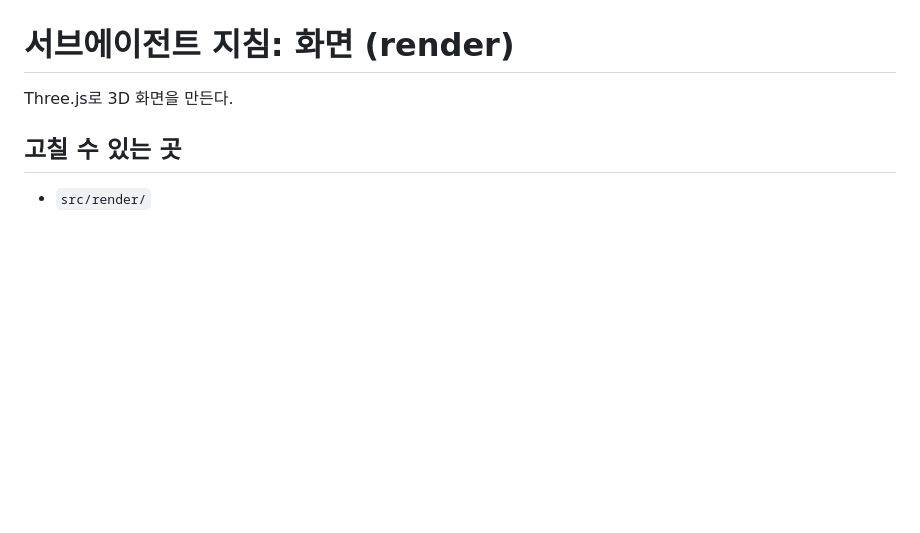
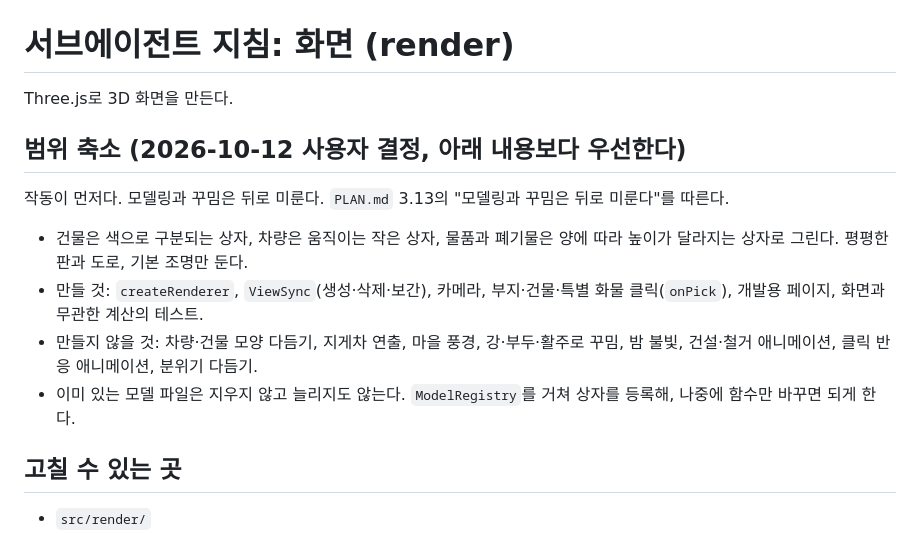
Before and after one commit to BranKein/vive-warehouse-tycoon, a Markdown page: docs/agents/render.md, the part around the change. Rendered like a GitHub page; blank space fills up the shorter version.

```diff
--- a/docs/agents/render.md
+++ b/docs/agents/render.md
@@ -1,6 +1,15 @@
 # 서브에이전트 지침: 화면 (render)
 
 Three.js로 3D 화면을 만든다.
+
+## 범위 축소 (2026-10-12 사용자 결정, 아래 내용보다 우선한다)
+
+작동이 먼저다. 모델링과 꾸밈은 뒤로 미룬다. `PLAN.md` 3.13의 "모델링과 꾸밈은 뒤로 미룬다"를 따른다.
+
+- 건물은 색으로 구분되는 상자, 차량은 움직이는 작은 상자, 물품과 폐기물은 양에 따라 높이가 달라지는 상자로 그린다. 평평한 판과 도로, 기본 조명만 둔다.
+- 만들 것: `createRenderer`, `ViewSync`(생성·삭제·보간), 카메라, 부지·건물·특별 화물 클릭(`onPick`), 개발용 페이지, 화면과 무관한 계산의 테스트.
+- 만들지 않을 것: 차량·건물 모양 다듬기, 지게차 연출, 마을 풍경, 강·부두·활주로 꾸밈, 밤 불빛, 건설·철거 애니메이션, 클릭 반응 애니메이션, 분위기 다듬기.
+- 이미 있는 모델 파일은 지우지 않고 늘리지도 않는다. `ModelRegistry`를 거쳐 상자를 등록해, 나중에 함수만 바꾸면 되게 한다.
 
 ## 고칠 수 있는 곳
 
```
Also changed, not shown: PLAN.md (+12 -1 lines).
